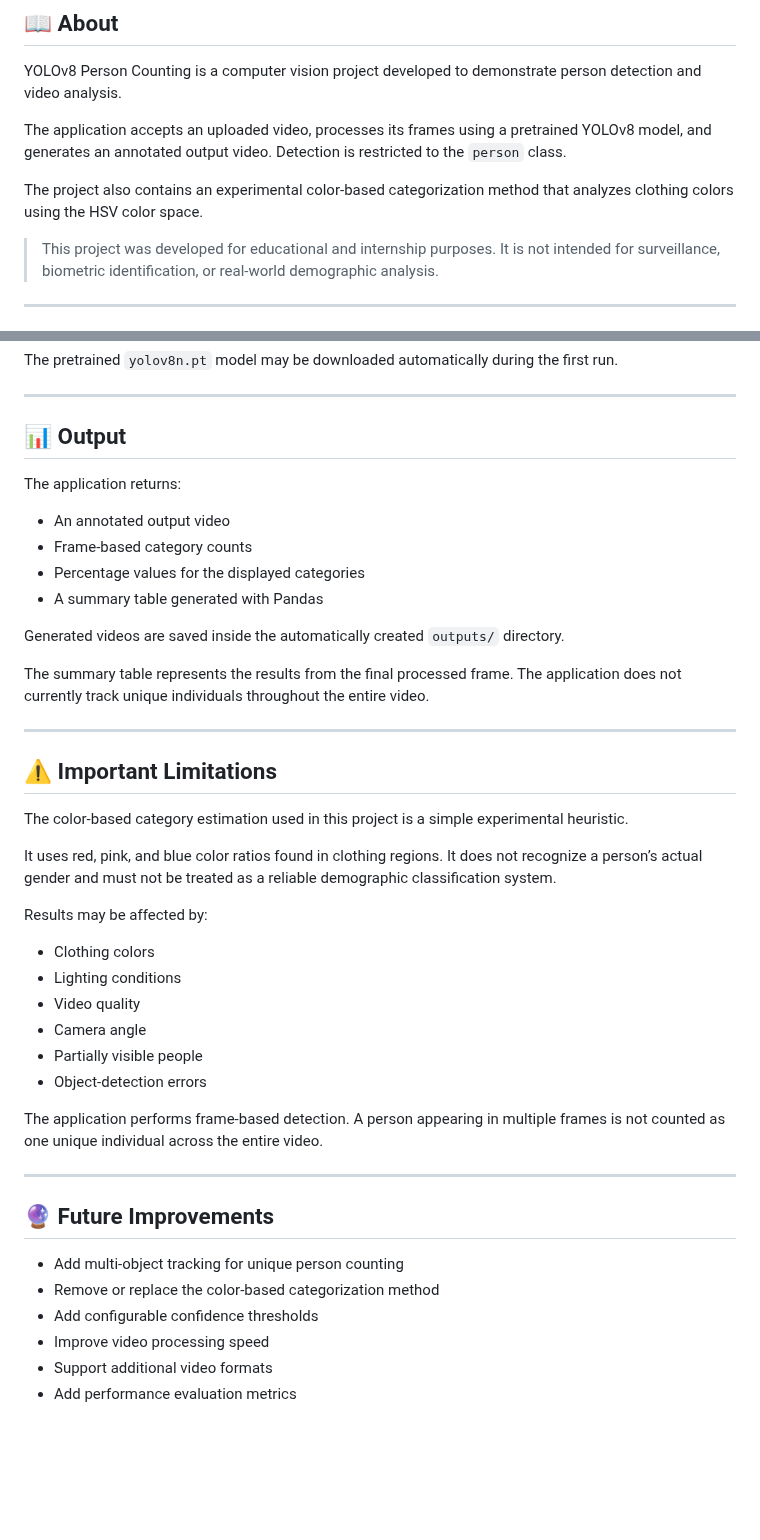
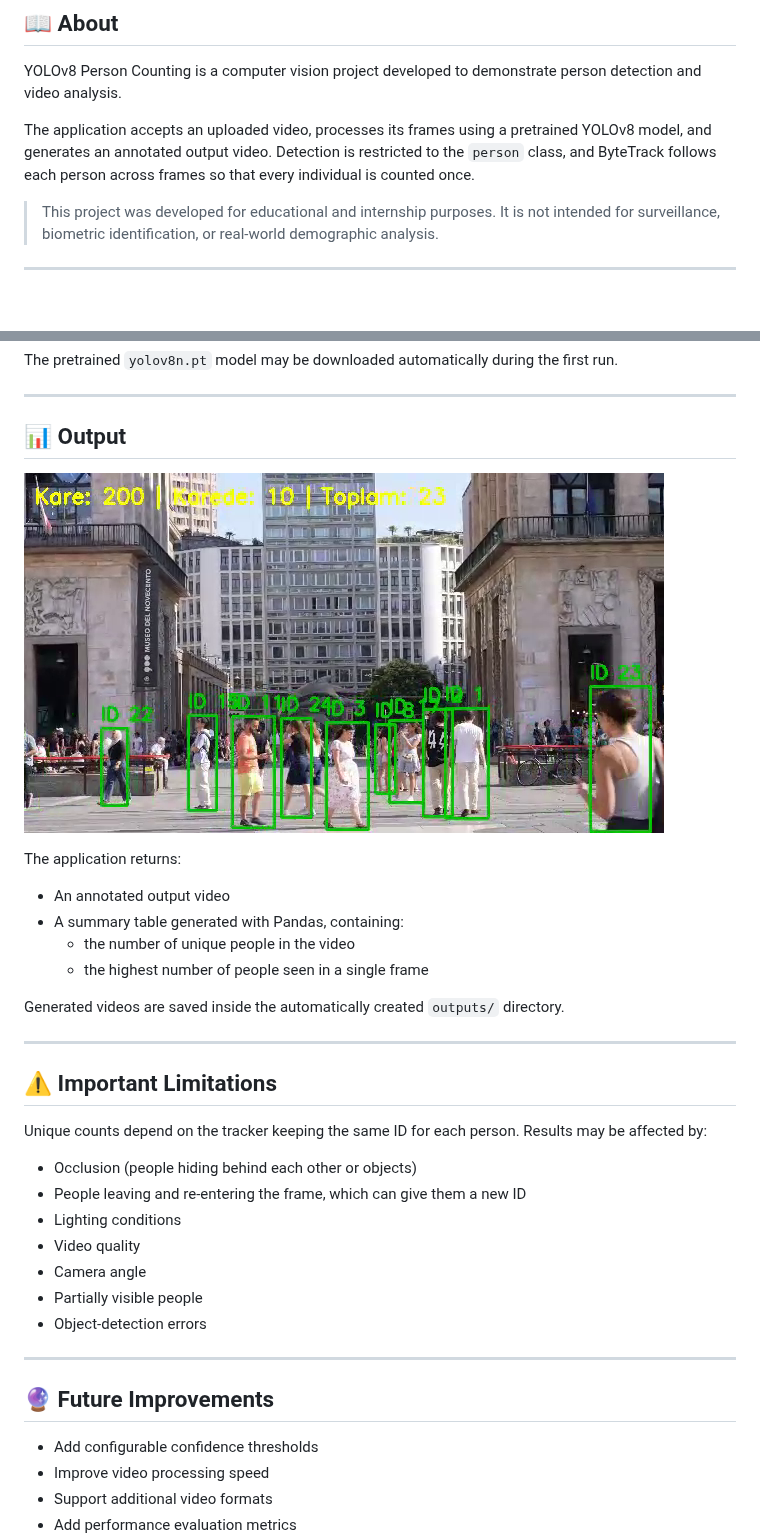
Before and after one commit to betulaltunyuva/yolov8-person-counting, a Markdown page: README.md, 2 parts joined by grey strips. Drawn GitHub-style; pictures changed too: images/ornek_cikti.png; blank space fills up the shorter version.

```diff
--- a/README.md
+++ b/README.md
@@ -22,9 +22,7 @@ YOLOv8 Person Counting detects people in uploaded videos, analyzes each processe
 
 YOLOv8 Person Counting is a computer vision project developed to demonstrate person detection and video analysis.
 
-The application accepts an uploaded video, processes its frames using a pretrained YOLOv8 model, and generates an annotated output video. Detection is restricted to the `person` class.
-
-The project also contains an experimental color-based categorization method that analyzes clothing colors using the HSV color space.
+The application accepts an uploaded video, processes its frames using a pretrained YOLOv8 model, and generates an annotated output video. Detection is restricted to the `person` class, and ByteTrack follows each person across frames so that every individual is counted once.
 
 > This project was developed for educational and internship purposes. It is not intended for surveillance, biometric identification, or real-world demographic analysis.
 
@@ -159,42 +159,35 @@ The pretrained `yolov8n.pt` model may be downloaded automatically during the fir
 
 ## 📊 Output
 
+![Example output](images/ornek_cikti.png)
+
 The application returns:
 
 - An annotated output video
-- Frame-based category counts
-- Percentage values for the displayed categories
-- A summary table generated with Pandas
+- A summary table generated with Pandas, containing:
+  - the number of unique people in the video
+  - the highest number of people seen in a single frame
 
 Generated videos are saved inside the automatically created `outputs/` directory.
-
-The summary table represents the results from the final processed frame. The application does not currently track unique individuals throughout the entire video.
 
 ---
 
 ## ⚠️ Important Limitations
 
-The color-based category estimation used in this project is a simple experimental heuristic.
+Unique counts depend on the tracker keeping the same ID for each person. Results may be affected by:
 
-It uses red, pink, and blue color ratios found in clothing regions. It does not recognize a person’s actual gender and must not be treated as a reliable demographic classification system.
-
-Results may be affected by:
-
-- Clothing colors
+- Occlusion (people hiding behind each other or objects)
+- People leaving and re-entering the frame, which can give them a new ID
 - Lighting conditions
 - Video quality
 - Camera angle
 - Partially visible people
 - Object-detection errors
 
-The application performs frame-based detection. A person appearing in multiple frames is not counted as one unique individual across the entire video.
-
 ---
 
 ## 🔮 Future Improvements
 
-- Add multi-object tracking for unique person counting
-- Remove or replace the color-based categorization method
 - Add configurable confidence thresholds
 - Improve video processing speed
 - Support additional video formats
```
Also changed, not shown: other parts of README.md (+7 -5 lines), 2 other files.
